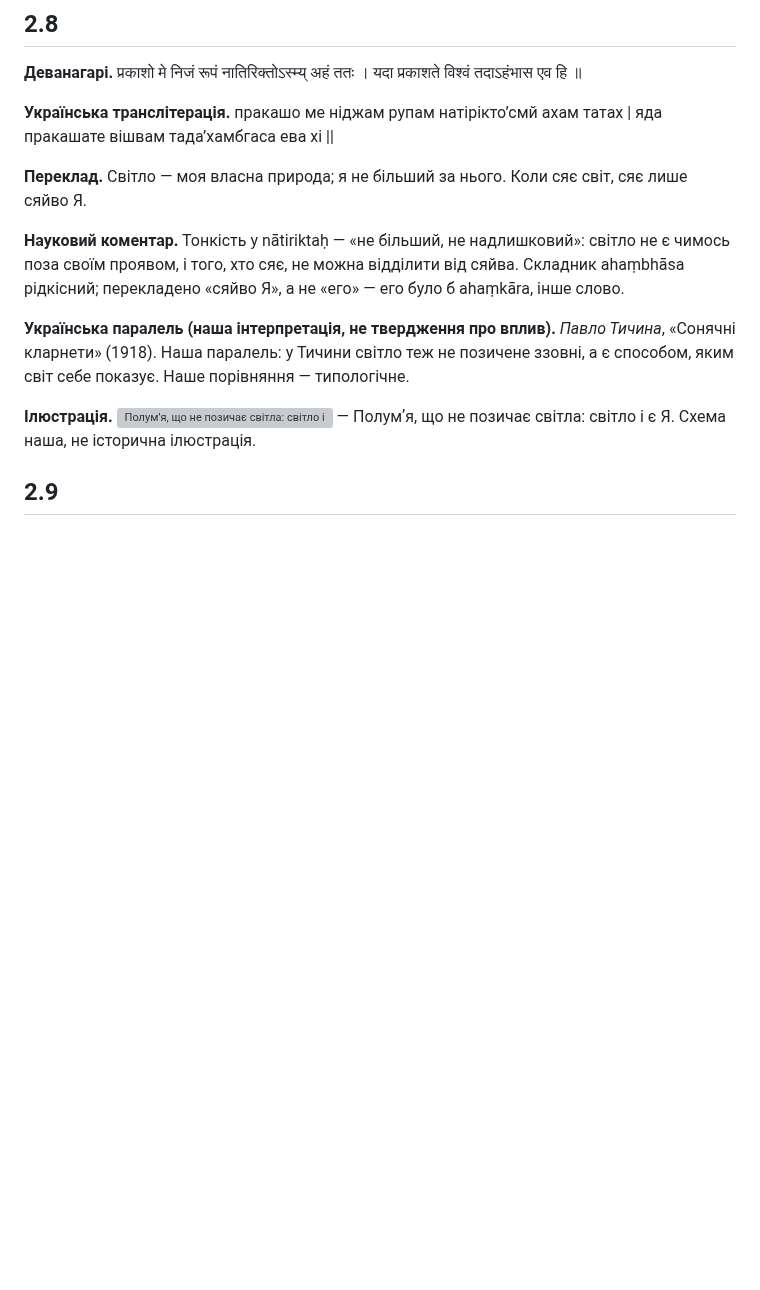
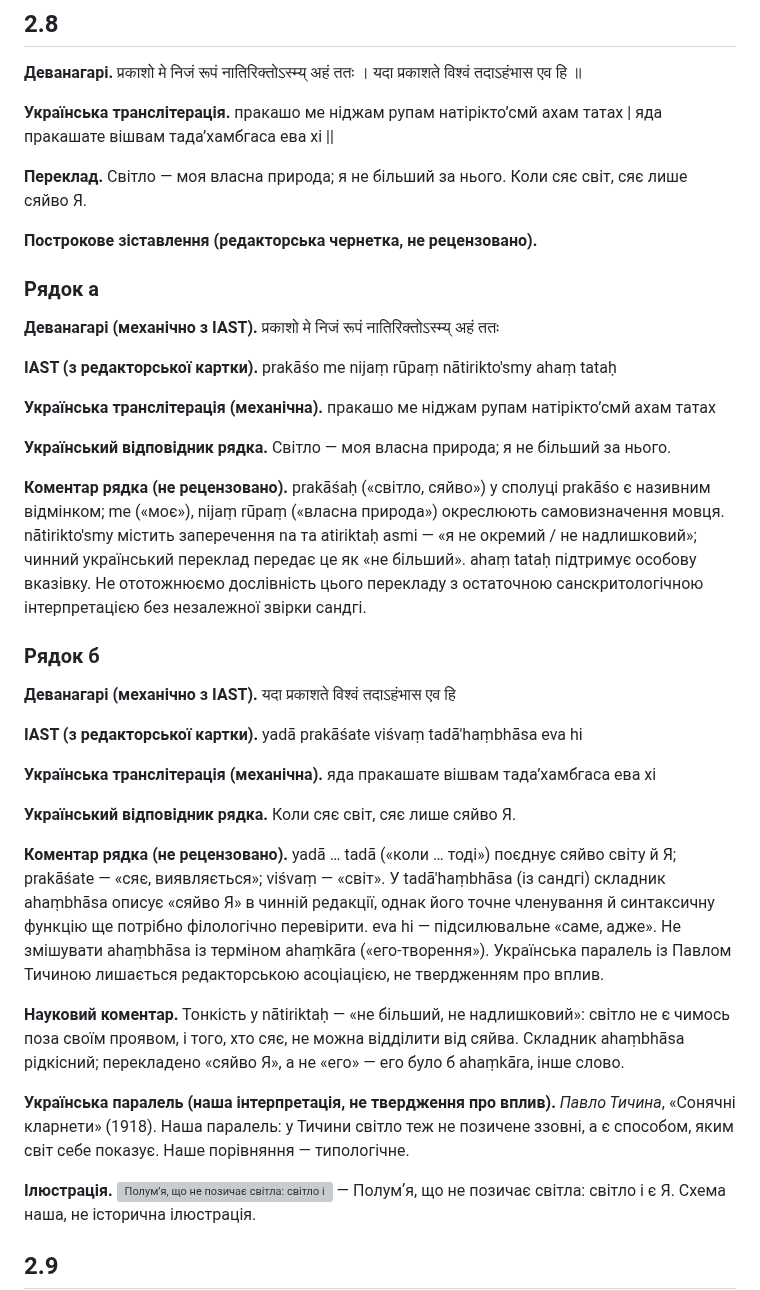
Before and after one commit to juv4uk/ukrainian-books, a Markdown page: books/ashtavakra-gita/rozdil-2-naukove.md, the part around the change. Rendered like a GitHub page; blank space fills up the shorter version; grey boxes are pictures that could not be loaded.

Commit message:
ГЕН-09: синхронізувати построкові рядки 2.8 у науковій главі

```diff
--- a/books/ashtavakra-gita/rozdil-2-naukove.md
+++ b/books/ashtavakra-gita/rozdil-2-naukove.md
@@ -176,6 +176,32 @@
 **Українська транслітерація.** пракашо ме ніджам рупам натірікто’смй ахам татах | яда пракашате вішвам тада’хамбгаса ева хі ||
 
 **Переклад.** Світло — моя власна природа; я не більший за нього. Коли сяє світ, сяє лише сяйво Я.
+
+**Построкове зіставлення (редакторська чернетка, не рецензовано).**
+
+### Рядок а
+
+**Деванагарі (механічно з IAST).** प्रकाशो मे निजं रूपं नातिरिक्तोऽस्म्य् अहं ततः
+
+**IAST (з редакторської картки).** prakāśo me nijaṃ rūpaṃ nātirikto'smy ahaṃ tataḥ
+
+**Українська транслітерація (механічна).** пракашо ме ніджам рупам натірікто’смй ахам татах
+
+**Український відповідник рядка.** Світло — моя власна природа; я не більший за нього.
+
+**Коментар рядка (не рецензовано).** prakāśaḥ («світло, сяйво») у сполуці prakāśo є називним відмінком; me («моє»), nijaṃ rūpaṃ («власна природа») окреслюють самовизначення мовця. nātirikto'smy містить заперечення na та atiriktaḥ asmi — «я не окремий / не надлишковий»; чинний український переклад передає це як «не більший». ahaṃ tataḥ підтримує особову вказівку. Не ототожнюємо дослівність цього перекладу з остаточною санскритологічною інтерпретацією без незалежної звірки сандгі.
+
+### Рядок б
+
+**Деванагарі (механічно з IAST).** यदा प्रकाशते विश्वं तदाऽहंभास एव हि
+
+**IAST (з редакторської картки).** yadā prakāśate viśvaṃ tadā'haṃbhāsa eva hi
+
+**Українська транслітерація (механічна).** яда пракашате вішвам тада’хамбгаса ева хі
+
+**Український відповідник рядка.** Коли сяє світ, сяє лише сяйво Я.
+
+**Коментар рядка (не рецензовано).** yadā … tadā («коли … тоді») поєднує сяйво світу й Я; prakāśate — «сяє, виявляється»; viśvaṃ — «світ». У tadā'haṃbhāsa (із сандгі) складник ahaṃbhāsa описує «сяйво Я» в чинній редакції, однак його точне членування й синтаксичну функцію ще потрібно філологічно перевірити. eva hi — підсилювальне «саме, адже». Не змішувати ahaṃbhāsa із терміном ahaṃkāra («его-творення»). Українська паралель із Павлом Тичиною лишається редакторською асоціацією, не твердженням про вплив.
 
 **Науковий коментар.** Тонкість у nātiriktaḥ — «не більший, не надлишковий»: світло не є чимось поза своїм проявом, і того, хто сяє, не можна відділити від сяйва. Складник ahaṃbhāsa рідкісний; перекладено «сяйво Я», а не «его» — его було б ahaṃkāra, інше слово.
 
```
